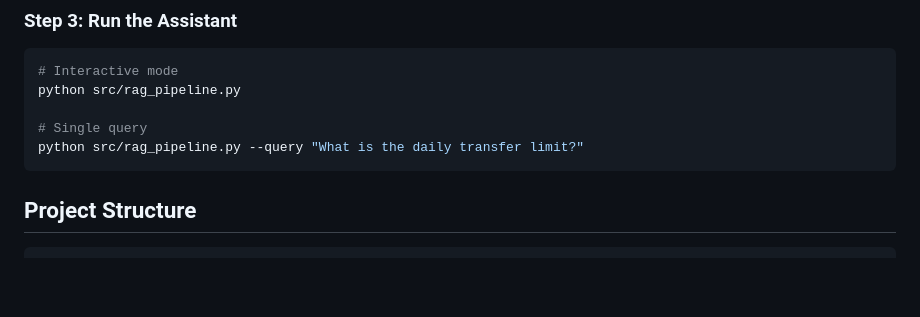
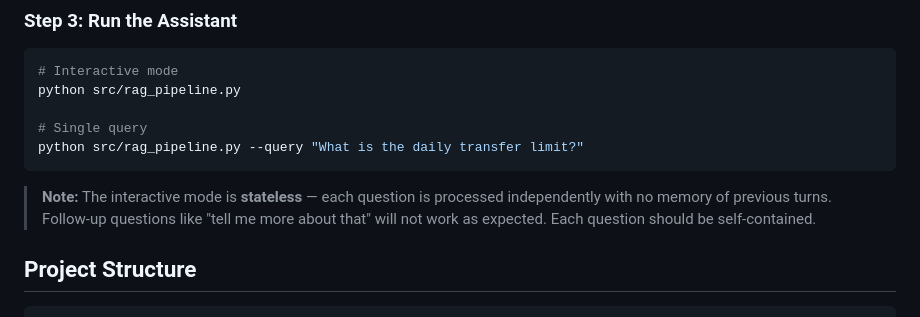
Before and after one commit to AhmedSultan2002/LLM-project, a Markdown page: README.md, the part around the change. Drawn GitHub-style; blank space fills up the shorter version.

Commit message:
docs: document stateless REPL limitation in README
Add a note under Step 3 clarifying that the interactive mode is stateless —
each question is processed independently with no memory of prior turns, so
follow-up questions like 'tell me more' will not work as expected.

````diff
--- a/README.md
+++ b/README.md
@@ -83,6 +83,10 @@ python src/rag_pipeline.py
 python src/rag_pipeline.py --query "What is the daily transfer limit?"
 ```
 
+> **Note:** The interactive mode is **stateless** — each question is processed independently
+> with no memory of previous turns. Follow-up questions like "tell me more about that"
+> will not work as expected. Each question should be self-contained.
+
 ## Project Structure
 
 ```
````
